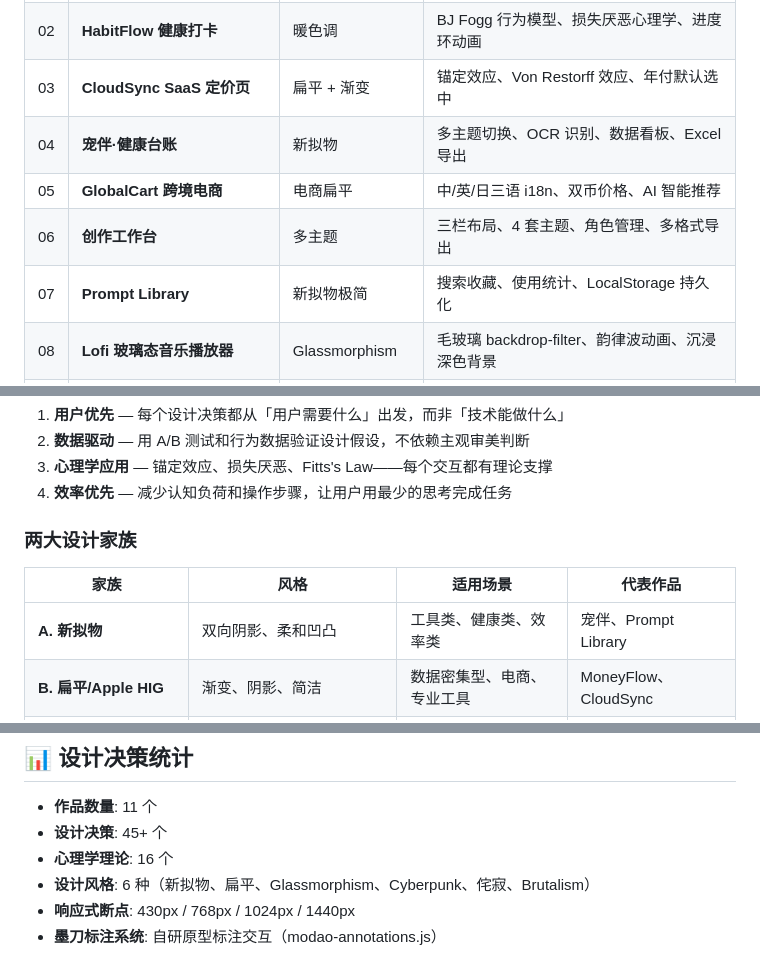
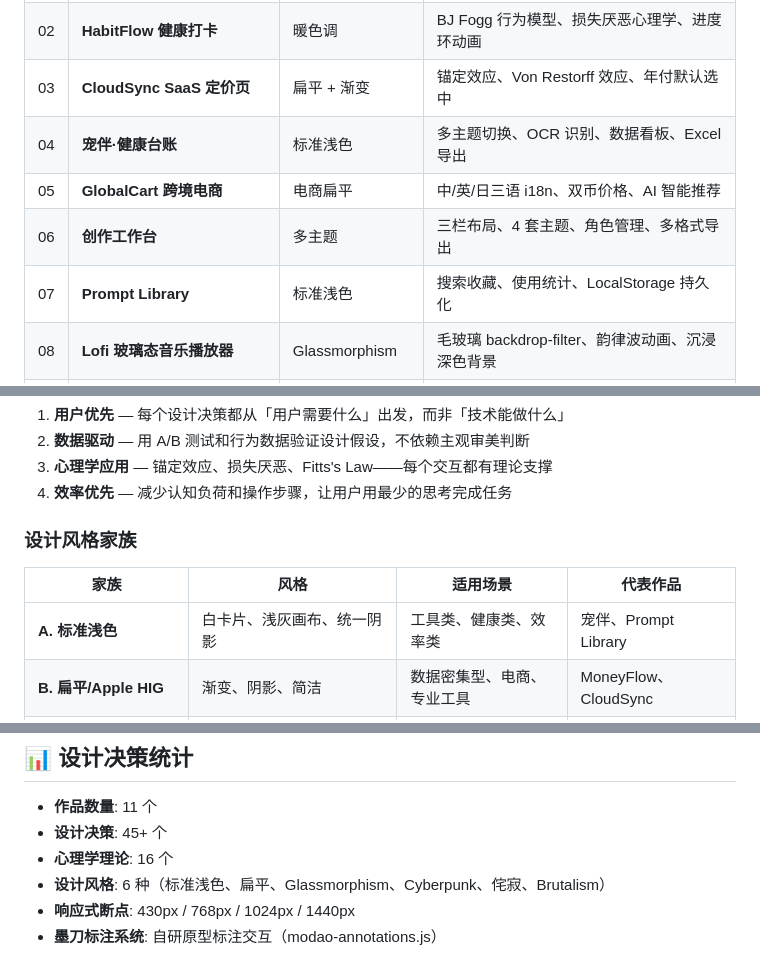
Before and after one commit to anlan-dev/UI-work, a Markdown page: README.md, 3 parts joined by grey strips. Rendered like a GitHub page.

Commit message:
docs: 更新README，移除新拟物描述，统一为标准设计系统

```diff
--- a/README.md
+++ b/README.md
@@ -9,10 +9,10 @@
 | 01 | **MoneyFlow 财务仪表盘** | 扁平 + 渐变 | Z型阅读流、Progressive Disclosure、数字跳动动画 |
 | 02 | **HabitFlow 健康打卡** | 暖色调 | BJ Fogg 行为模型、损失厌恶心理学、进度环动画 |
 | 03 | **CloudSync SaaS 定价页** | 扁平 + 渐变 | 锚定效应、Von Restorff 效应、年付默认选中 |
-| 04 | **宠伴·健康台账** | 新拟物 | 多主题切换、OCR 识别、数据看板、Excel 导出 |
+| 04 | **宠伴·健康台账** | 标准浅色 | 多主题切换、OCR 识别、数据看板、Excel 导出 |
 | 05 | **GlobalCart 跨境电商** | 电商扁平 | 中/英/日三语 i18n、双币价格、AI 智能推荐 |
 | 06 | **创作工作台** | 多主题 | 三栏布局、4 套主题、角色管理、多格式导出 |
-| 07 | **Prompt Library** | 新拟物极简 | 搜索收藏、使用统计、LocalStorage 持久化 |
+| 07 | **Prompt Library** | 标准浅色 | 搜索收藏、使用统计、LocalStorage 持久化 |
 | 08 | **Lofi 玻璃态音乐播放器** | Glassmorphism | 毛玻璃 backdrop-filter、韵律波动画、沉浸深色背景 |
 | 09 | **NEON 赛博朋克数据看板** | Cyberpunk / Neon | 霓虹色板、网格背景、等宽字体数据、系统负载监控 |
 | 10 | **粋·SUI 日式极简任务管理** | 侘寂极简 | 大量留白、衬线字体、米白画布、朱红单色强调 |
@@ -27,11 +27,11 @@
 3. **心理学应用** — 锚定效应、损失厌恶、Fitts's Law——每个交互都有理论支撑
 4. **效率优先** — 减少认知负荷和操作步骤，让用户用最少的思考完成任务
 
-### 两大设计家族
+### 设计风格家族
 
 | 家族 | 风格 | 适用场景 | 代表作品 |
 |------|------|----------|----------|
-| **A. 新拟物** | 双向阴影、柔和凹凸 | 工具类、健康类、效率类 | 宠伴、Prompt Library |
+| **A. 标准浅色** | 白卡片、浅灰画布、统一阴影 | 工具类、健康类、效率类 | 宠伴、Prompt Library |
 | **B. 扁平/Apple HIG** | 渐变、阴影、简洁 | 数据密集型、电商、专业工具 | MoneyFlow、CloudSync |
 | **C. Glassmorphism** | backdrop-filter 毛玻璃、半透明层次 | 音乐/娱乐/氛围类产品 | Lofi 音乐播放器 |
 | **D. Cyberpunk / Neon** | 霓虹色、网格背景、荧光高亮 | 游戏/科技数据产品 | NEON 数据看板 |
@@ -90,7 +90,7 @@ cd UI-work
 - **作品数量**: 11 个
 - **设计决策**: 45+ 个
 - **心理学理论**: 16 个
-- **设计风格**: 6 种（新拟物、扁平、Glassmorphism、Cyberpunk、侘寂、Brutalism）
+- **设计风格**: 6 种（标准浅色、扁平、Glassmorphism、Cyberpunk、侘寂、Brutalism）
 - **响应式断点**: 430px / 768px / 1024px / 1440px
 - **墨刀标注系统**: 自研原型标注交互（modao-annotations.js）
 
```
Also changed, not shown: other parts of README.md (+1 -1 lines).
